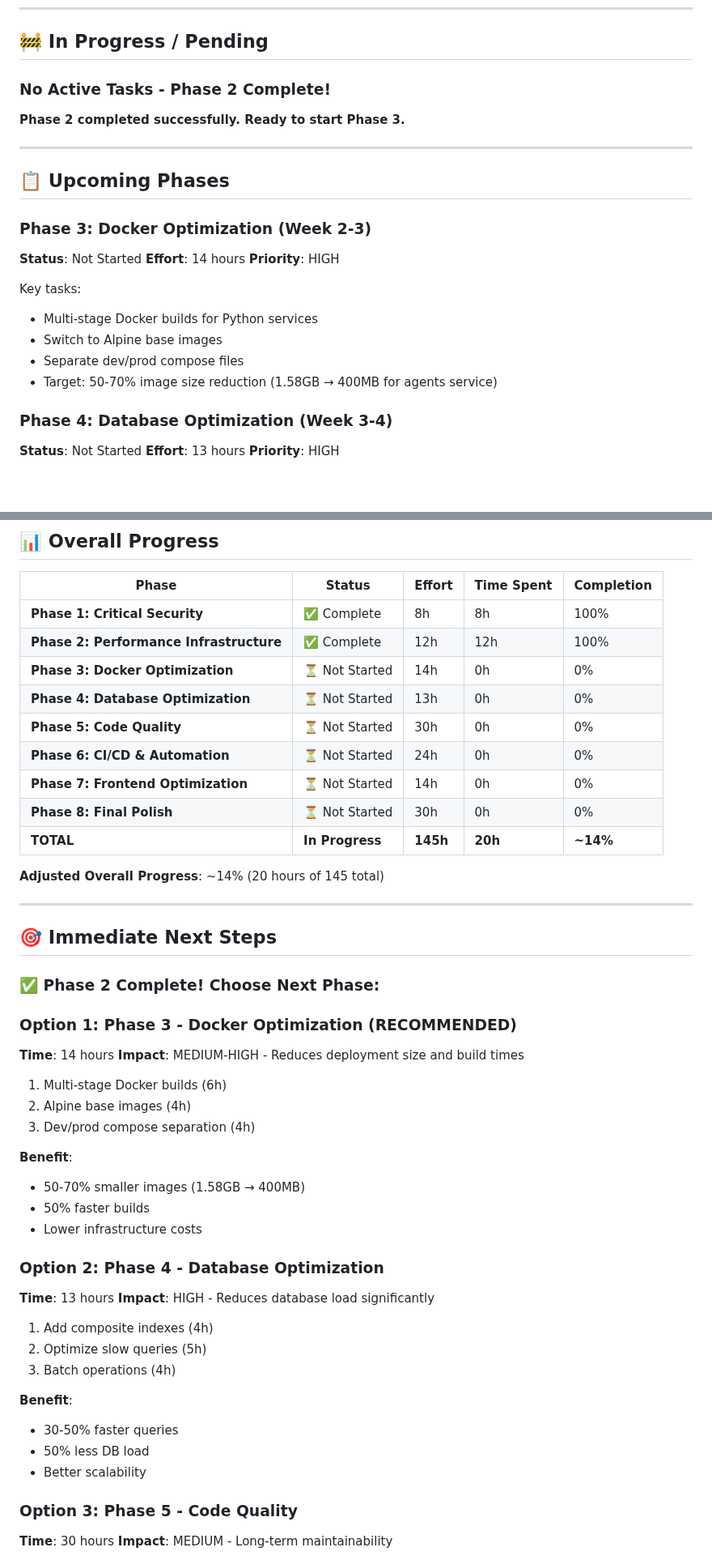
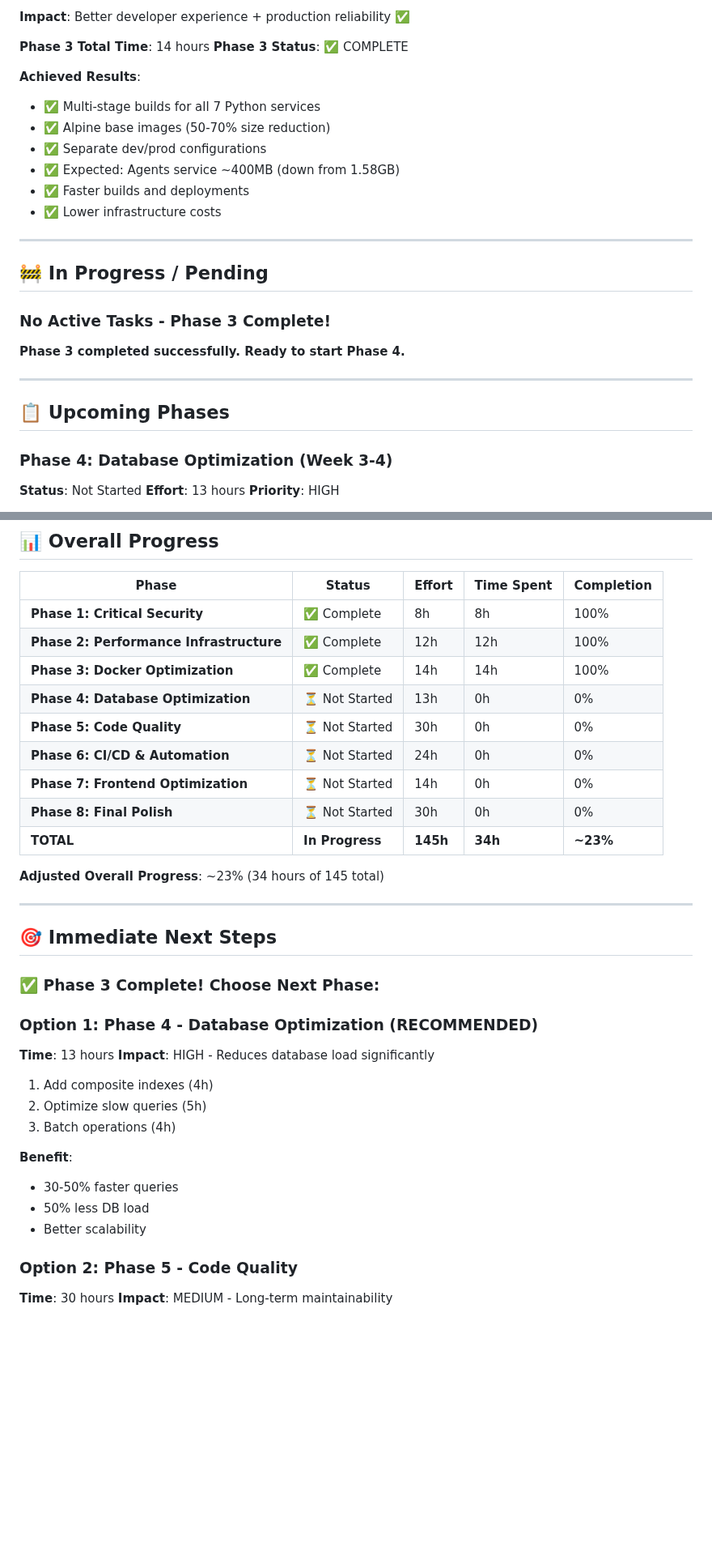
Before and after one commit to fmillanjs/temponest, a Markdown page: OPTIMIZATION_PROGRESS.md, 2 parts joined by grey strips. Shown at 81% size. Rendered like a GitHub page; blank space fills up the shorter version.

```diff
--- a/OPTIMIZATION_PROGRESS.md
+++ b/OPTIMIZATION_PROGRESS.md
@@ -190,23 +259,27 @@
+**Impact**: Better developer experience + production reliability ✅
+
+**Phase 3 Total Time**: 14 hours
+**Phase 3 Status**: ✅ COMPLETE
+
+**Achieved Results**:
+- ✅ Multi-stage builds for all 7 Python services
+- ✅ Alpine base images (50-70% size reduction)
+- ✅ Separate dev/prod configurations
+- ✅ Expected: Agents service ~400MB (down from 1.58GB)
+- ✅ Faster builds and deployments
+- ✅ Lower infrastructure costs
+
+---
+
 ## 🚧 In Progress / Pending
 
-### No Active Tasks - Phase 2 Complete!
+### No Active Tasks - Phase 3 Complete!
 
-**Phase 2 completed successfully. Ready to start Phase 3.**
+**Phase 3 completed successfully. Ready to start Phase 4.**
 
 ---
 
 ## 📋 Upcoming Phases
-
-### Phase 3: Docker Optimization (Week 2-3)
-**Status**: Not Started
-**Effort**: 14 hours
-**Priority**: HIGH
-
-Key tasks:
-- Multi-stage Docker builds for Python services
-- Switch to Alpine base images
-- Separate dev/prod compose files
-- Target: 50-70% image size reduction (1.58GB → 400MB for agents service)
 
 ### Phase 4: Database Optimization (Week 3-4)
 **Status**: Not Started
@@ -271,36 +344,23 @@ Key tasks:
 |-------|--------|--------|------------|------------|
 | **Phase 1: Critical Security** | ✅ Complete | 8h | 8h | 100% |
 | **Phase 2: Performance Infrastructure** | ✅ Complete | 12h | 12h | 100% |
-| **Phase 3: Docker Optimization** | ⏳ Not Started | 14h | 0h | 0% |
+| **Phase 3: Docker Optimization** | ✅ Complete | 14h | 14h | 100% |
 | **Phase 4: Database Optimization** | ⏳ Not Started | 13h | 0h | 0% |
 | **Phase 5: Code Quality** | ⏳ Not Started | 30h | 0h | 0% |
 | **Phase 6: CI/CD & Automation** | ⏳ Not Started | 24h | 0h | 0% |
 | **Phase 7: Frontend Optimization** | ⏳ Not Started | 14h | 0h | 0% |
 | **Phase 8: Final Polish** | ⏳ Not Started | 30h | 0h | 0% |
-| **TOTAL** | **In Progress** | **145h** | **20h** | **~14%** |
+| **TOTAL** | **In Progress** | **145h** | **34h** | **~23%** |
 
-**Adjusted Overall Progress**: ~14% (20 hours of 145 total)
+**Adjusted Overall Progress**: ~23% (34 hours of 145 total)
 
 ---
 
 ## 🎯 Immediate Next Steps
 
-### ✅ Phase 2 Complete! Choose Next Phase:
+### ✅ Phase 3 Complete! Choose Next Phase:
 
-### Option 1: Phase 3 - Docker Optimization (RECOMMENDED)
-**Time**: 14 hours
-**Impact**: MEDIUM-HIGH - Reduces deployment size and build times
-
-1. Multi-stage Docker builds (6h)
-2. Alpine base images (4h)
-3. Dev/prod compose separation (4h)
-
-**Benefit**:
-- 50-70% smaller images (1.58GB → 400MB)
-- 50% faster builds
-- Lower infrastructure costs
-
-### Option 2: Phase 4 - Database Optimization
+### Option 1: Phase 4 - Database Optimization (RECOMMENDED)
 **Time**: 13 hours
 **Impact**: HIGH - Reduces database load significantly
 
@@ -313,7 +373,7 @@ Key tasks:
 - 50% less DB load
 - Better scalability
 
-### Option 3: Phase 5 - Code Quality
+### Option 2: Phase 5 - Code Quality
 **Time**: 30 hours
 **Impact**: MEDIUM - Long-term maintainability
 
```
Also changed, not shown: other parts of OPTIMIZATION_PROGRESS.md (+73 -1 lines).
